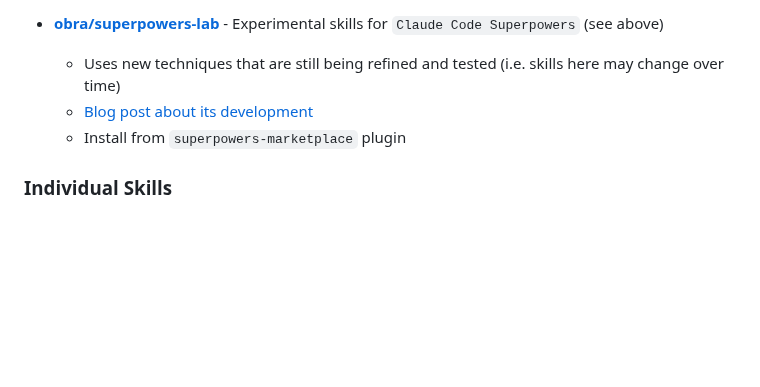
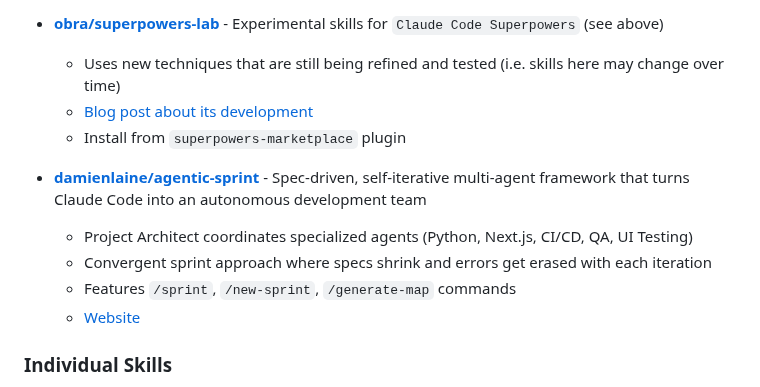
Before and after one commit to travisvn/awesome-claude-skills, a Markdown page: README.md, the part around the change. Drawn GitHub-style; blank space fills up the shorter version.

Commit message:
Add Agentic Sprint to Collections & Libraries

```diff
--- a/README.md
+++ b/README.md
@@ -108,6 +108,12 @@ Skills for working with complex file formats:
   - Uses new techniques that are still being refined and tested (i.e. skills here may change over time)
   - [Blog post about its development](https://blog.fsck.com/2025/10/23/naming-claude-plugins/)
   - Install from `superpowers-marketplace` plugin
+
+- **[damienlaine/agentic-sprint](https://github.com/damienlaine/agentic-sprint)** - Spec-driven, self-iterative multi-agent framework that turns Claude Code into an autonomous development team
+  - Project Architect coordinates specialized agents (Python, Next.js, CI/CD, QA, UI Testing)
+  - Convergent sprint approach where specs shrink and errors get erased with each iteration
+  - Features `/sprint`, `/new-sprint`, `/generate-map` commands
+  - [Website](https://damienlaine.github.io/agentic-sprint/)
 
 
 ### Individual Skills
```
